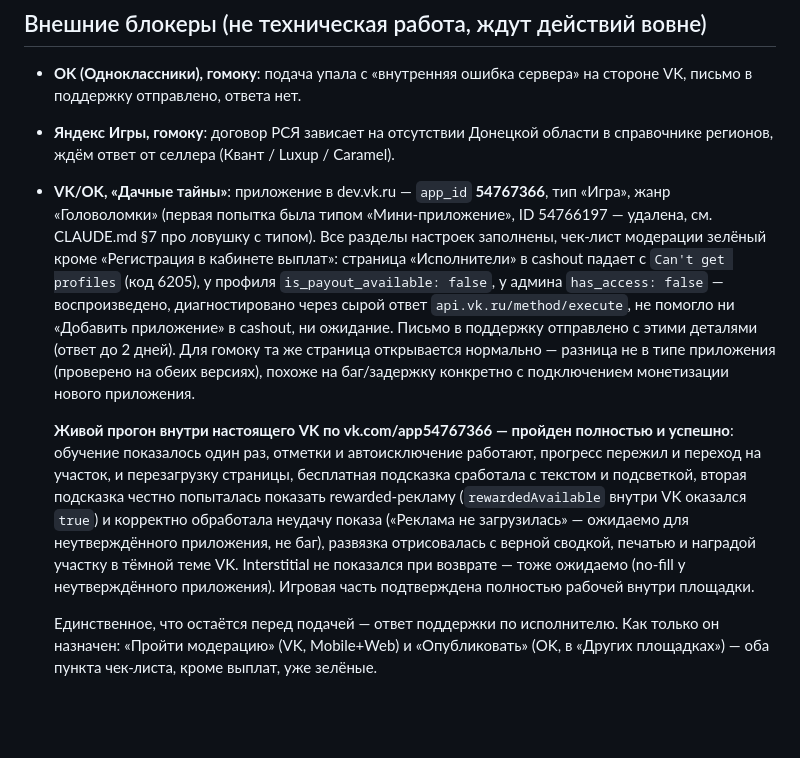
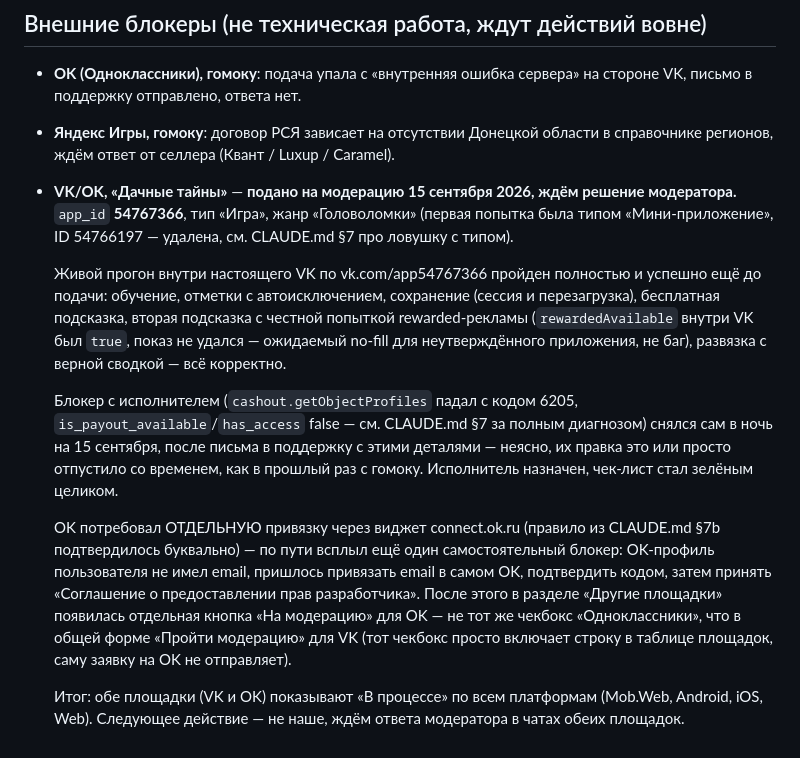
Before and after one commit to PeterKiselev/game-studio, a Markdown page: HANDOFF.md, the part around the change. GitHub-like rendering; blank space fills up the shorter version.

Commit message:
«Дачные тайны» поданы на модерацию в VK и OK
Исполнитель назначился сам в ночь на 15 сентября — то ли ответ
поддержки на письмо с кодом ошибки 6205, то ли просто отпустило со
временем, как и в прошлый раз с гомоку (различить не можем, оба
объяснения правдоподобны). Чек-лист стал зелёным целиком.

OK потребовал отдельную привязку через connect.ok.ru — подтвердилось
буквально то, что было записано в CLAUDE.md §7b ещё по опыту гомоку.
По пути всплыл самостоятельный, не описанный ранее блокер: OK-профиль
без email не пускает виджет авторизации разработчика дальше — email
пришлось добавить и подтвердить прямо в OK, только потом далось
принять права разработчика. И ещё нюанс: чекбокс «Одноклассники» в
общей форме «Пройти модерацию» не отправляет заявку в OK сам по себе —
это просто фильтр таблицы площадок; реальная отправка идёт отдельной
кнопкой «На модерацию» в разделе «Другие площадки».

Заявка ушла на обе площадки, платформы Mobile+Web, с комментарием про
рекламную политику и двумя скриншотами. Обе показывают «В процессе».
Дальше — ждать решение модератора, действие не наше.

Co-Authored-By: Claude Sonnet 5 <noreply@anthropic.com>

```diff
--- a/HANDOFF.md
+++ b/HANDOFF.md
@@ -92,33 +92,36 @@ VK-сборку и не про фолбэк, это отдельная ручн
 - **Яндекс Игры, гомоку**: договор РСЯ зависает на отсутствии Донецкой
   области в справочнике регионов, ждём ответ от селлера (Квант / Luxup
   / Caramel).
-- **VK/OK, «Дачные тайны»**: приложение в dev.vk.ru — `app_id` **54767366**,
-  тип «Игра», жанр «Головоломки» (первая попытка была типом
-  «Мини-приложение», ID 54766197 — удалена, см. CLAUDE.md §7 про ловушку
-  с типом). Все разделы настроек заполнены, чек-лист модерации зелёный
-  кроме «Регистрация в кабинете выплат»: страница «Исполнители» в cashout
-  падает с `Can't get profiles` (код 6205), у профиля `is_payout_available:
-  false`, у админа `has_access: false` — воспроизведено, диагностировано
-  через сырой ответ `api.vk.ru/method/execute`, не помогло ни «Добавить
-  приложение» в cashout, ни ожидание. Письмо в поддержку отправлено с
-  этими деталями (ответ до 2 дней). Для гомоку та же страница открывается
-  нормально — разница не в типе приложения (проверено на обеих версиях),
-  похоже на баг/задержку конкретно с подключением монетизации нового
-  приложения.
+- **VK/OK, «Дачные тайны»** — **подано на модерацию 15 сентября 2026,
+  ждём решение модератора.** `app_id` **54767366**, тип «Игра», жанр
+  «Головоломки» (первая попытка была типом «Мини-приложение», ID
+  54766197 — удалена, см. CLAUDE.md §7 про ловушку с типом).
 
-  **Живой прогон внутри настоящего VK по vk.com/app54767366 — пройден
-  полностью и успешно**: обучение показалось один раз, отметки и
-  автоисключение работают, прогресс пережил и переход на участок, и
-  перезагрузку страницы, бесплатная подсказка сработала с текстом и
-  подсветкой, вторая подсказка честно попыталась показать rewarded-рекламу
-  (`rewardedAvailable` внутри VK оказался `true`) и корректно обработала
-  неудачу показа («Реклама не загрузилась» — ожидаемо для неутверждённого
-  приложения, не баг), развязка отрисовалась с верной сводкой, печатью
-  и наградой участку в тёмной теме VK. Interstitial не показался при
-  возврате — тоже ожидаемо (no-fill у неутверждённого приложения).
-  Игровая часть подтверждена полностью рабочей внутри площадки.
+  Живой прогон внутри настоящего VK по vk.com/app54767366 пройден
+  полностью и успешно ещё до подачи: обучение, отметки с автоисключением,
+  сохранение (сессия и перезагрузка), бесплатная подсказка, вторая
+  подсказка с честной попыткой rewarded-рекламы (`rewardedAvailable`
+  внутри VK был `true`, показ не удался — ожидаемый no-fill для
+  неутверждённого приложения, не баг), развязка с верной сводкой —
+  всё корректно.
 
-  Единственное, что остаётся перед подачей — ответ поддержки по
-  исполнителю. Как только он назначен: «Пройти модерацию» (VK, Mobile+Web)
-  и «Опубликовать» (OK, в «Других площадках») — оба пункта чек-листа,
-  кроме выплат, уже зелёные.
+  Блокер с исполнителем (`cashout.getObjectProfiles` падал с кодом 6205,
+  `is_payout_available`/`has_access` false — см. CLAUDE.md §7 за полным
+  диагнозом) снялся сам в ночь на 15 сентября, после письма в поддержку
+  с этими деталями — неясно, их правка это или просто отпустило со
+  временем, как в прошлый раз с гомоку. Исполнитель назначен, чек-лист
+  стал зелёным целиком.
+
+  OK потребовал ОТДЕЛЬНУЮ привязку через виджет connect.ok.ru (правило
+  из CLAUDE.md §7b подтвердилось буквально) — по пути всплыл ещё один
+  самостоятельный блокер: OK-профиль пользователя не имел email,
+  пришлось привязать email в самом OK, подтвердить кодом, затем принять
+  «Соглашение о предоставлении прав разработчика». После этого в
+  разделе «Другие площадки» появилась отдельная кнопка «На модерацию»
+  для OK — не тот же чекбокс «Одноклассники», что в общей форме
+  «Пройти модерацию» для VK (тот чекбокс просто включает строку в
+  таблице площадок, саму заявку на OK не отправляет).
+
+  Итог: обе площадки (VK и OK) показывают «В процессе» по всем
+  платформам (Mob.Web, Android, iOS, Web). Следующее действие — не
+  наше, ждём ответа модератора в чатах обеих площадок.
```
Also changed, not shown: CLAUDE.md (+2 -2 lines).
